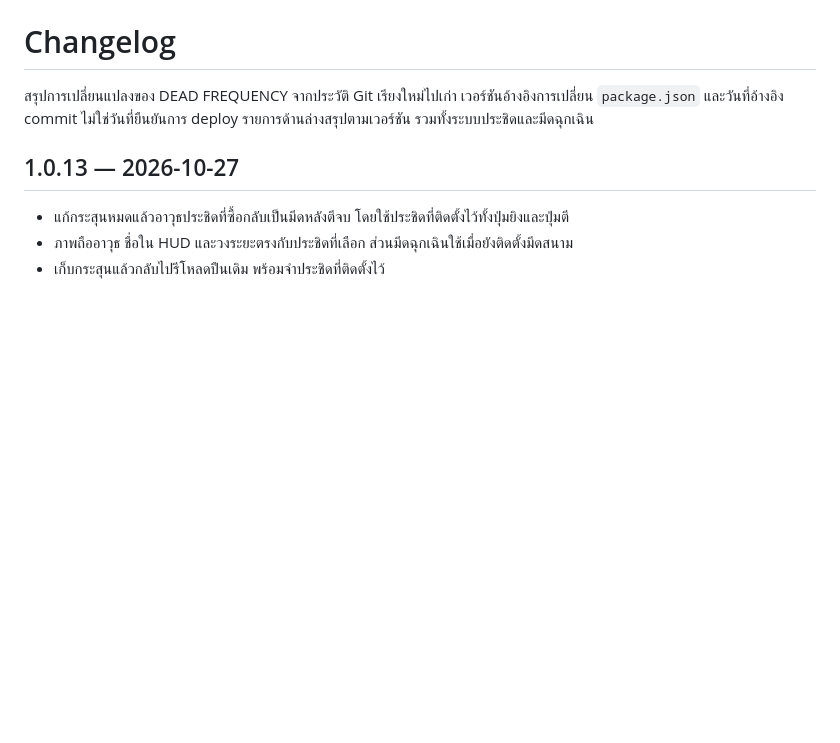
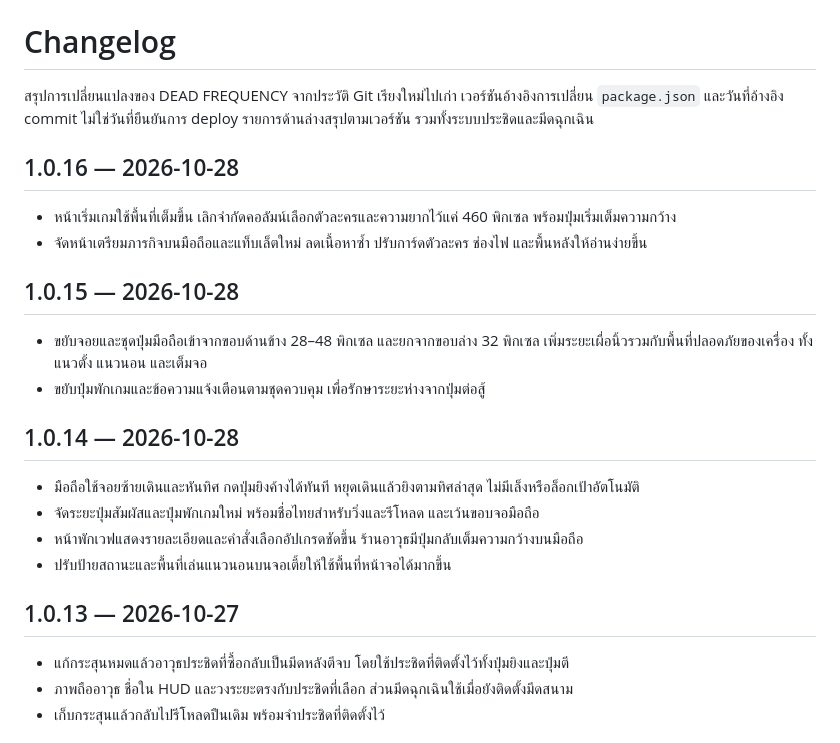
Before and after one commit to TaxBoonyarit/dead-frequency, a Markdown page: CHANGELOG.md, the part around the change. Drawn GitHub-style; blank space fills up the shorter version.

Commit message:
Document mobile updates in repository changelog

```diff
--- a/CHANGELOG.md
+++ b/CHANGELOG.md
@@ -3,6 +3,23 @@
 สรุปการเปลี่ยนแปลงของ DEAD FREQUENCY จากประวัติ Git เรียงใหม่ไปเก่า
 เวอร์ชันอ้างอิงการเปลี่ยน `package.json` และวันที่อ้างอิง commit ไม่ใช่วันที่ยืนยันการ deploy
 รายการด้านล่างสรุปตามเวอร์ชัน รวมทั้งระบบประชิดและมีดฉุกเฉิน
+
+## 1.0.16 — 2026-10-28
+
+- หน้าเริ่มเกมใช้พื้นที่เต็มขึ้น เลิกจำกัดคอลัมน์เลือกตัวละครและความยากไว้แค่ 460 พิกเซล พร้อมปุ่มเริ่มเต็มความกว้าง
+- จัดหน้าเตรียมภารกิจบนมือถือและแท็บเล็ตใหม่ ลดเนื้อหาซ้ำ ปรับการ์ดตัวละคร ช่องไฟ และพื้นหลังให้อ่านง่ายขึ้น
+
+## 1.0.15 — 2026-10-28
+
+- ขยับจอยและชุดปุ่มมือถือเข้าจากขอบด้านข้าง 28–48 พิกเซล และยกจากขอบล่าง 32 พิกเซล เพิ่มระยะเผื่อนิ้วรวมกับพื้นที่ปลอดภัยของเครื่อง ทั้งแนวตั้ง แนวนอน และเต็มจอ
+- ขยับปุ่มพักเกมและข้อความแจ้งเตือนตามชุดควบคุม เพื่อรักษาระยะห่างจากปุ่มต่อสู้
+
+## 1.0.14 — 2026-10-28
+
+- มือถือใช้จอยซ้ายเดินและหันทิศ กดปุ่มยิงค้างได้ทันที หยุดเดินแล้วยิงตามทิศล่าสุด ไม่มีเล็งหรือล็อกเป้าอัตโนมัติ
+- จัดระยะปุ่มสัมผัสและปุ่มพักเกมใหม่ พร้อมชื่อไทยสำหรับวิ่งและรีโหลด และเว้นขอบจอมือถือ
+- หน้าพักเวฟแสดงรายละเอียดและคำสั่งเลือกอัปเกรดชัดขึ้น ร้านอาวุธมีปุ่มกลับเต็มความกว้างบนมือถือ
+- ปรับป้ายสถานะและพื้นที่เล่นแนวนอนบนจอเตี้ยให้ใช้พื้นที่หน้าจอได้มากขึ้น
 
 ## 1.0.13 — 2026-10-27
 
```
